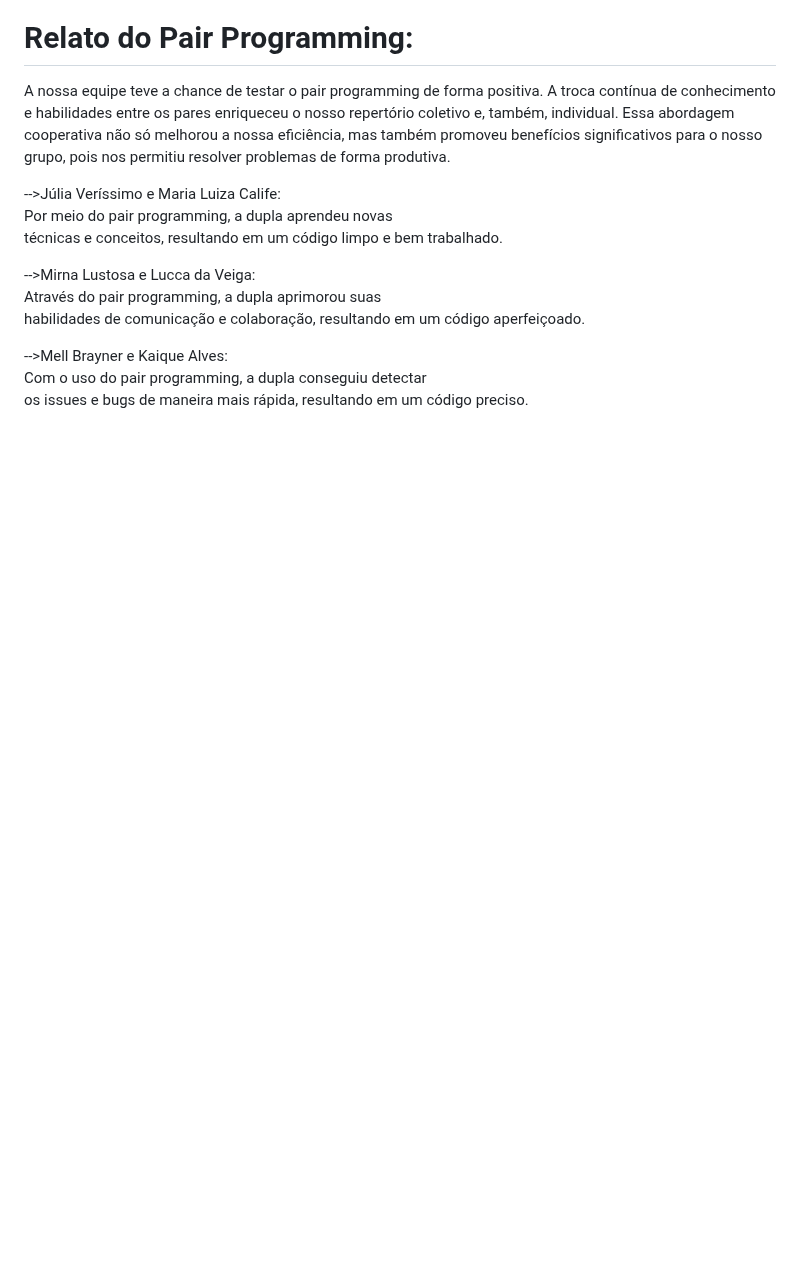
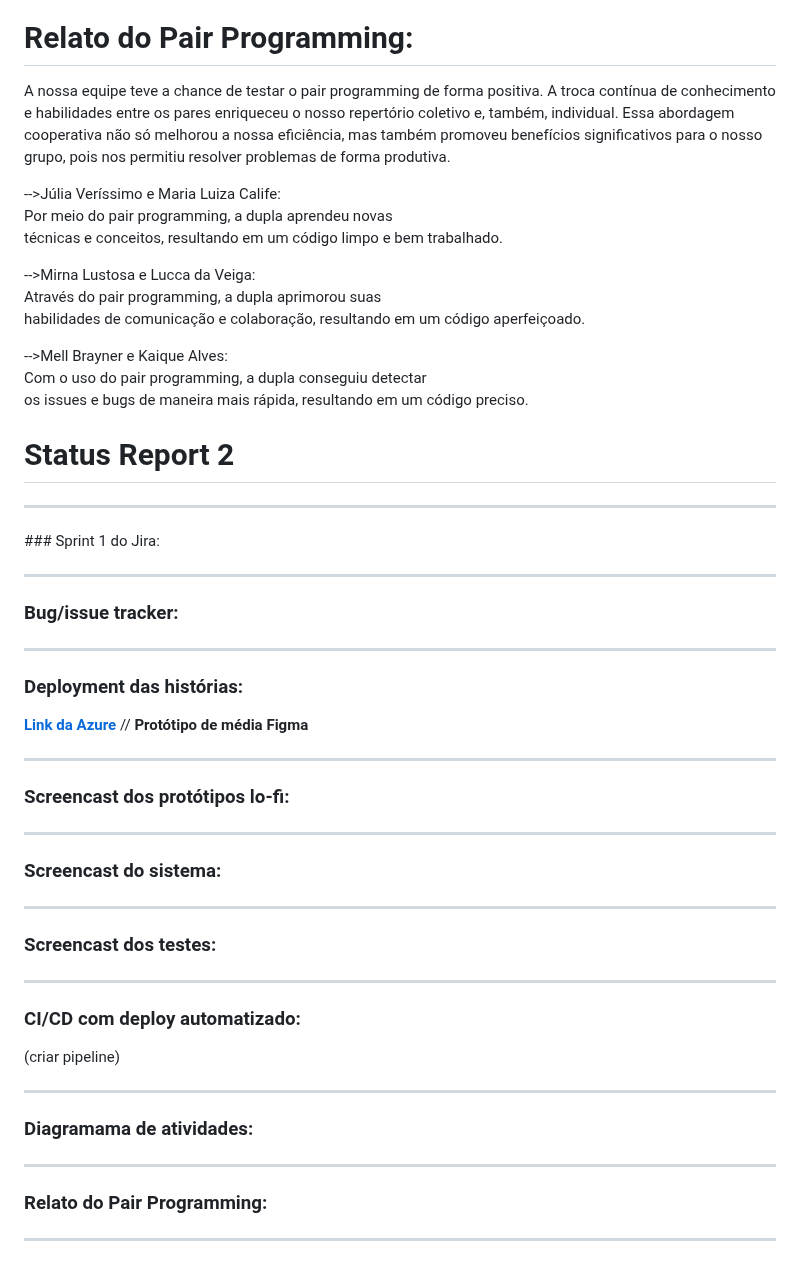
Before and after one commit to xjuveri/Projetos2, a Markdown page: README.md, the part around the change. Drawn GitHub-style; blank space fills up the shorter version.

```diff
--- a/README.md
+++ b/README.md
@@ -72,3 +72,33 @@ habilidades de comunicação e colaboração, resultando em um código aperfeiç
 -->Mell Brayner e Kaique Alves:<br/>
 Com o uso do pair programming, a dupla conseguiu detectar<br>
 os issues e bugs de maneira mais rápida, resultando em um código preciso. <br/>
+
+# Status Report 2
+<hr>
+### Sprint 1 do Jira:
+<hr>
+
+### Bug/issue tracker:
+<hr>
+
+### Deployment das histórias:
+[**Link da Azure**](http://alecrim-dourado2.azurewebsites.net/) // **Protótipo de média Figma**<hr>
+
+### Screencast dos protótipos lo-fi:
+<hr>
+
+### Screencast do sistema:
+<hr>
+
+### Screencast dos testes:
+<hr>
+
+### CI/CD com deploy automatizado:
+(criar pipeline)
+<hr>
+
+### Diagramama de atividades:
+<hr>
+
+### Relato do Pair Programming:
+<hr>
```
